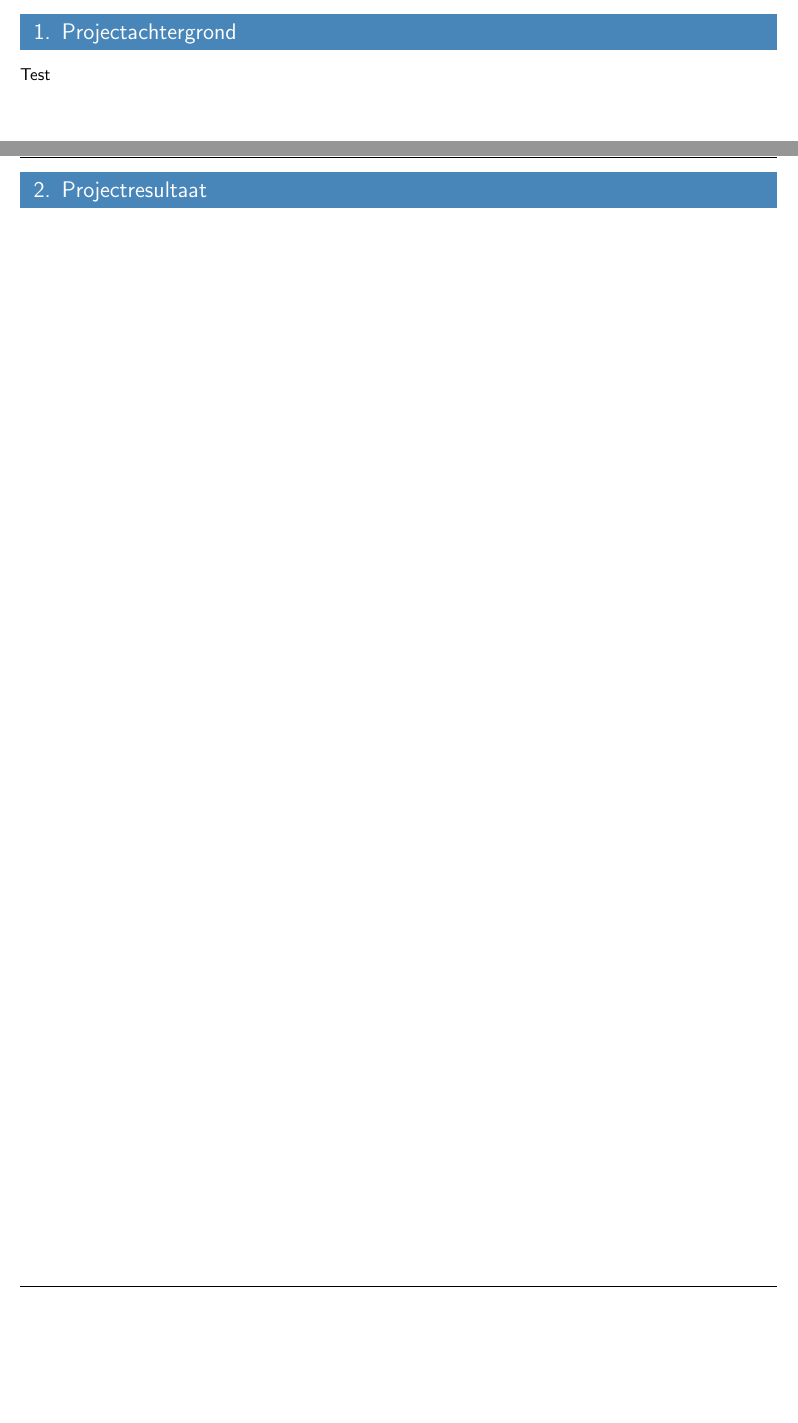
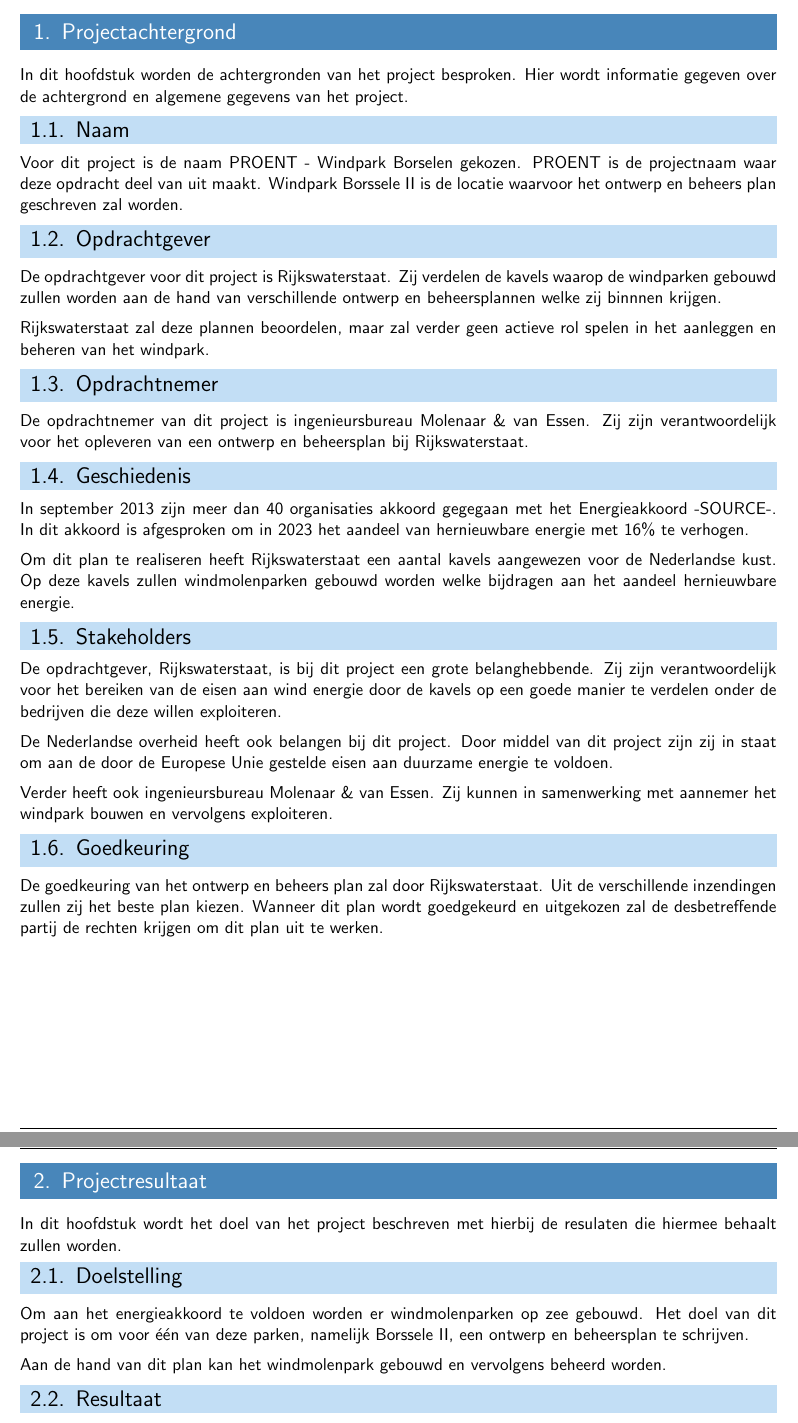
Before and after one commit to Martijnve23/HHS_PROENT-1617, a LaTeX document (PVA/2016-11-22_PVA_Ricardo-Molenaar_Martijn-van-Essen_Plan-van-Aanpak_vA01.tex): two parts of pages 4 and 5 of 10 before the commit and two parts of pages 4 and 5 of 9 after it, joined at a grey line, cut so that both start at the same text, the shorter picture padded with empty space. Compiled offline with pdfLaTeX.

Commit message:
Inhoud toegevoegd

```diff
--- a/PVA/2016-11-22_PVA_Ricardo-Molenaar_Martijn-van-Essen_Plan-van-Aanpak_vA01.tex
+++ b/PVA/2016-11-22_PVA_Ricardo-Molenaar_Martijn-van-Essen_Plan-van-Aanpak_vA01.tex
@@ -59,14 +59,16 @@
 
 \setkomafont{subsection}{\subsectionheading}
 \newcommand{\subsectionheading}[1]{%
+	\vspace{-10pt}
 	\normalfont
+	\Large
 	\setlength{\fboxsep}{0cm}%already boxed
 	\colorbox{hhs_theme_heading_2!80}{%
 		\begin{minipage}{\linewidth}%
 			\vspace*{4pt}%Space before
 			\hspace*{2pt}
 			#1
-			\vspace*{2pt}%Space after
+			\vspace*{4pt}%Space after
 		\end{minipage}%
 }}
 
@@ -113,6 +114,10 @@
 				%\end{flushleft}
 			}
 \fancyfoot[R]{\vspace{0pt}\small \textbar Pagina \thepage \hspace{1pt} van \pageref{LastPage}\textbar}
+
+\newcommand{\whitespace}{\vspace*{2 mm} \\}%Space between paragraphs
+\newcommand{\moveup}{\vspace*{-7pt}}%Space between paragraphs
+
 
 
 \renewcommand{\footrulewidth}{0.4pt}%
@@ -167,8 +172,36 @@
 	\setcounter{secnumdepth}{3}%Turn on section numbering
 
 	\section{Projectachtergrond}
-	Test
+	In dit hoofdstuk worden de achtergronden van het project besproken. Hier wordt informatie gegeven over de achtergrond en algemene gegevens van het project.
+
+	\subsection{Naam}
+	Voor dit project is de naam PROENT - Windpark Borselen gekozen. PROENT is de projectnaam waar deze opdracht deel van uit maakt. Windpark Borssele II is de locatie waarvoor het ontwerp en beheers plan geschreven zal worden.
+	\subsection{Opdrachtgever}
+	De opdrachtgever voor dit project is Rijkswaterstaat. Zij verdelen de kavels waarop de windparken gebouwd zullen worden aan de hand van verschillende ontwerp en beheersplannen welke zij binnnen krijgen.
+	\whitespace
+	Rijkswaterstaat zal deze plannen beoordelen, maar zal verder geen actieve rol spelen in het aanleggen en beheren van het windpark.
+	\subsection{Opdrachtnemer}
+	De opdrachtnemer van dit project is ingenieursbureau Molenaar \& van Essen. Zij zijn verantwoordelijk voor het opleveren van een ontwerp en beheersplan bij Rijkswaterstaat.
+	\subsection{Geschiedenis}
+	In september 2013 zijn meer dan 40 organisaties akkoord gegegaan met het Energieakkoord -SOURCE-. In dit akkoord is afgesproken om in 2023 het aandeel van hernieuwbare energie met 16\% te verhogen.
+	\whitespace
+	Om dit plan te realiseren heeft Rijkswaterstaat een aantal kavels aangewezen voor de Nederlandse kust. Op deze kavels zullen windmolenparken gebouwd worden welke bijdragen aan het aandeel hernieuwbare energie.
+	\subsection{Stakeholders}
+	De opdrachtgever, Rijkswaterstaat, is bij dit project een grote belanghebbende. Zij zijn verantwoordelijk voor het bereiken van de eisen aan wind energie door de kavels op een goede manier te verdelen onder de bedrijven die deze willen exploiteren.
+	\whitespace
+	De Nederlandse overheid heeft ook belangen bij dit project. Door middel van dit project zijn zij in staat om aan de door de Europese Unie gestelde eisen aan duurzame energie te voldoen.
+	\whitespace
+	Verder heeft ook ingenieursbureau Molenaar \& van Essen. Zij kunnen in samenwerking met aannemer het windpark bouwen en vervolgens exploiteren.
+	\subsection{Goedkeuring}
+	De goedkeuring van het ontwerp en beheers plan zal door Rijkswaterstaat. Uit de verschillende inzendingen zullen zij het beste plan kiezen. Wanneer dit plan wordt goedgekeurd en uitgekozen zal de desbetreffende partij de rechten krijgen om dit plan uit te werken.
 	\newpage
 
 	\section{Projectresultaat}
-	\newpage
+	In dit hoofdstuk wordt het doel van het project beschreven met hierbij de resulaten die hiermee behaalt zullen worden.
+
+	\subsection{Doelstelling}
+	Om aan het energieakkoord te voldoen worden er windmolenparken op zee gebouwd. Het doel van dit project is om voor één van deze parken, namelijk Borssele II, een ontwerp en beheersplan te schrijven.
+	\whitespace
+	Aan de hand van dit plan kan het windmolenpark gebouwd en vervolgens beheerd worden.
+
+	\subsection{Resultaat}
```
Also changed, not shown: PVA/2016-11-22_PVA_Ricardo-Molenaar_Martijn-van-Essen_Plan-van-Aanpak_vA01.pdf, PVA/2016-11-22_PVA_Ricardo-Molenaar_Martijn-van-Essen_Plan-van-Aanpak_vA01.tex (16 more changed lines), 4 other files.
